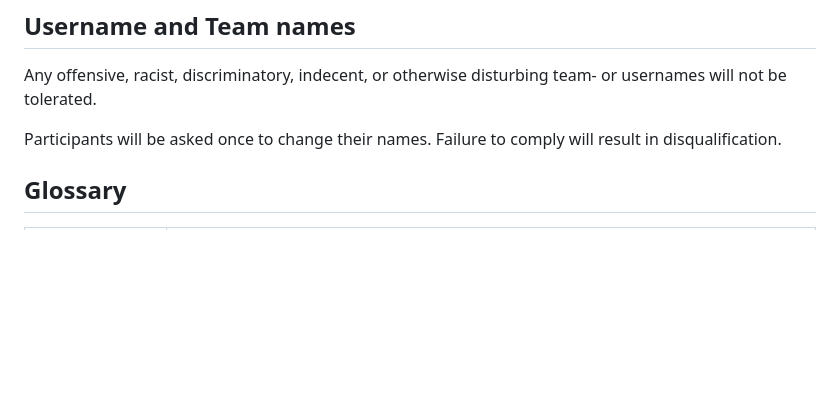
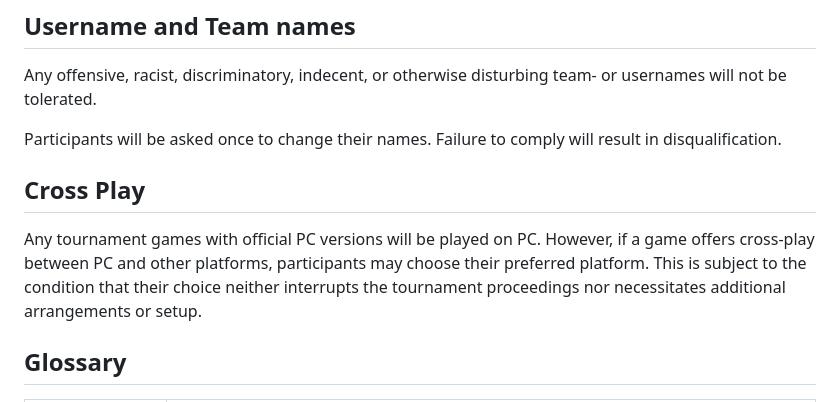
Before and after one commit to runebaas/switzerlan-rules, a Markdown page: rules/general/main-rulebook.md, the part around the change. Drawn GitHub-style; blank space fills up the shorter version.

Commit message:
Add a section to the main rulebook about cross-play

```diff
--- a/rules/general/main-rulebook.md
+++ b/rules/general/main-rulebook.md
@@ -208,6 +208,12 @@ Any offensive, racist, discriminatory, indecent, or otherwise disturbing team- o
 Participants will be asked once to change their names.
 Failure to comply will result in disqualification.
 
+## Cross Play
+
+Any tournament games with official PC versions will be played on PC.
+However, if a game offers cross-play between PC and other platforms, participants may choose their preferred platform.
+This is subject to the condition that their choice neither interrupts the tournament proceedings nor necessitates additional arrangements or setup.
+
 ## Glossary
 
 | Word                | Definition                                                                                                                                                                          |
```
